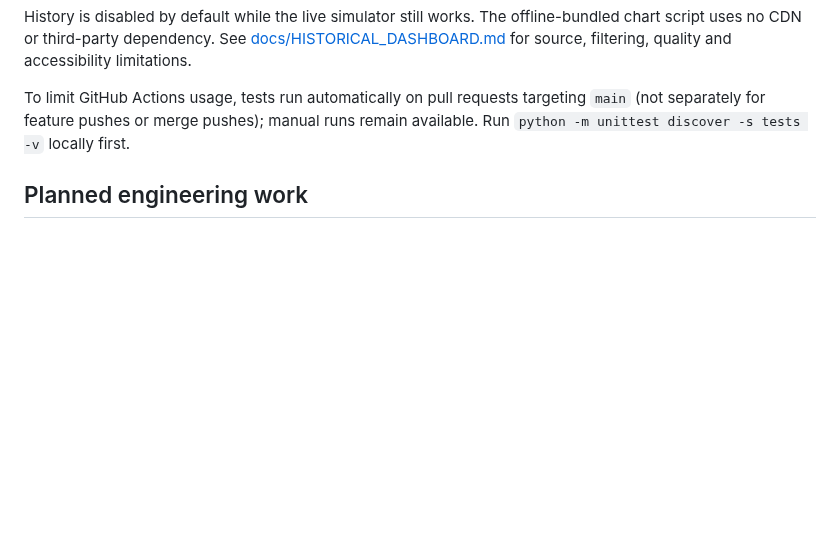
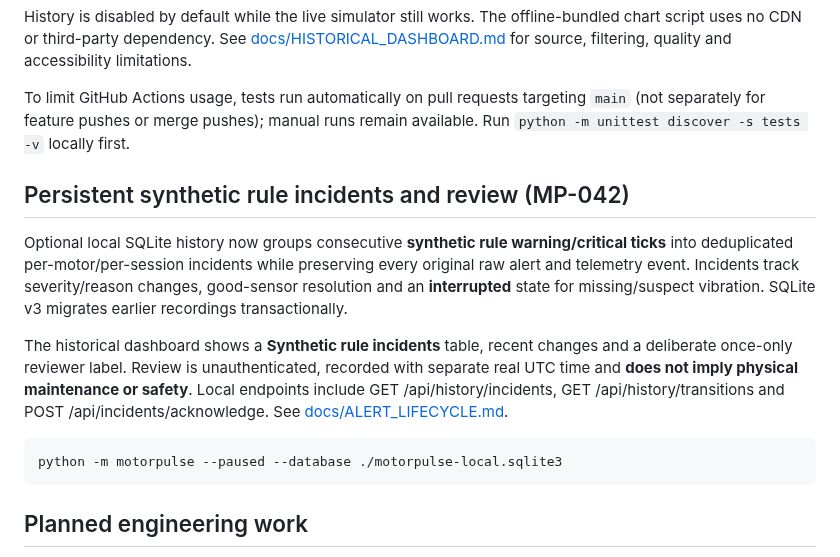
Before and after one commit to yousseffaouzi/MotorPulse-AI, a Markdown page: README.md, the part around the change. Rendered like a GitHub page; blank space fills up the shorter version.

Commit message:
docs(mp-042): synthetic rule incident lifecycle and safe review APIs

````diff
--- a/README.md
+++ b/README.md
@@ -416,6 +416,16 @@ History is disabled by default while the live simulator still works. The offline
 
 To limit GitHub Actions usage, tests run automatically on pull requests targeting `main` (not separately for feature pushes or merge pushes); manual runs remain available. Run `python -m unittest discover -s tests -v` locally first.
 
+## Persistent synthetic rule incidents and review (MP-042)
+
+Optional local SQLite history now groups consecutive **synthetic rule warning/critical ticks** into deduplicated per-motor/per-session incidents while preserving every original raw alert and telemetry event. Incidents track severity/reason changes, good-sensor resolution and an **interrupted** state for missing/suspect vibration. SQLite v3 migrates earlier recordings transactionally.
+
+The historical dashboard shows a **Synthetic rule incidents** table, recent changes and a deliberate once-only reviewer label. Review is unauthenticated, recorded with separate real UTC time and **does not imply physical maintenance or safety**. Local endpoints include GET /api/history/incidents, GET /api/history/transitions and POST /api/incidents/acknowledge. See [docs/ALERT_LIFECYCLE.md](docs/ALERT_LIFECYCLE.md).
+
+```bash
+python -m motorpulse --paused --database ./motorpulse-local.sqlite3
+```
+
 ## Planned engineering work
 1. Add configurable fault fixtures and labelled synthetic datasets.
 2. Import publicly available NASA IMS bearing data *after confirming its reuse terms*; do not commit third-party data dumps.
````
